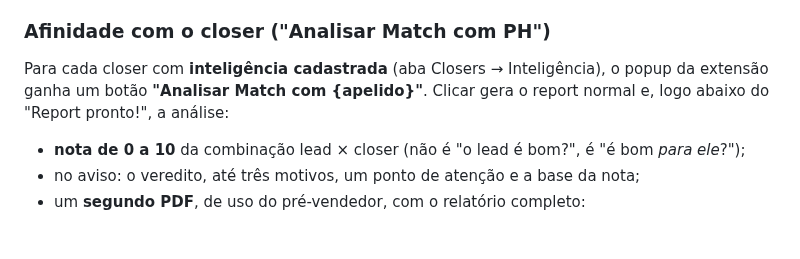
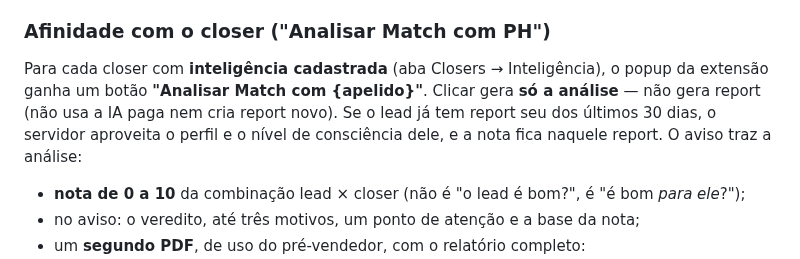
Before and after one commit to caua-lima/report-pronix, a Markdown page: README.md, the part around the change. Drawn GitHub-style; blank space fills up the shorter version.

Commit message:
README: o botao Analisar Match gera so a analise
Co-Authored-By: Claude Sonnet 5.5 <noreply@anthropic.com>

```diff
--- a/README.md
+++ b/README.md
@@ -490,8 +490,9 @@ outros vão para "Desqualificados" com a perda **"Duplicado"** e o campo SDR pre
 ### Afinidade com o closer ("Analisar Match com PH")
 
 Para cada closer com **inteligência cadastrada** (aba Closers → Inteligência), o popup da extensão
-ganha um botão **"Analisar Match com {apelido}"**. Clicar gera o report normal e, logo abaixo
-do "Report pronto!", a análise:
+ganha um botão **"Analisar Match com {apelido}"**. Clicar gera **só a análise** — não gera report (não usa a
+IA paga nem cria report novo). Se o lead já tem report seu dos últimos 30 dias, o servidor aproveita o perfil e o
+nível de consciência dele, e a nota fica naquele report. O aviso traz a análise:
 
 - **nota de 0 a 10** da combinação lead × closer (não é "o lead é bom?", é "é bom *para ele*?");
 - no aviso: o veredito, até três motivos, um ponto de atenção e a base da nota;
```
